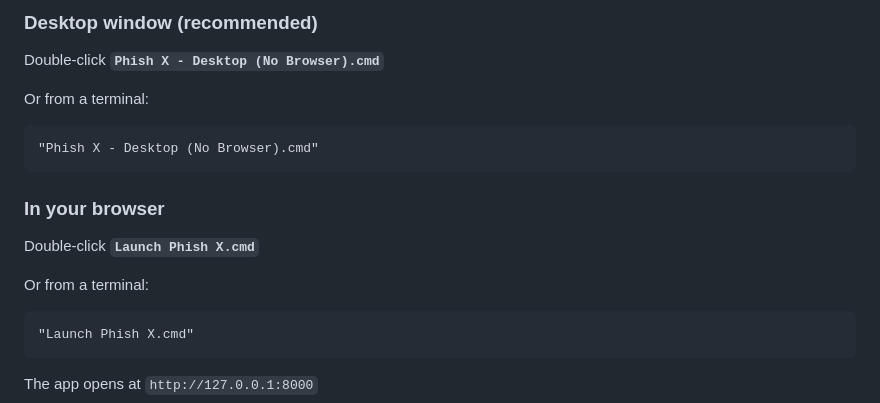
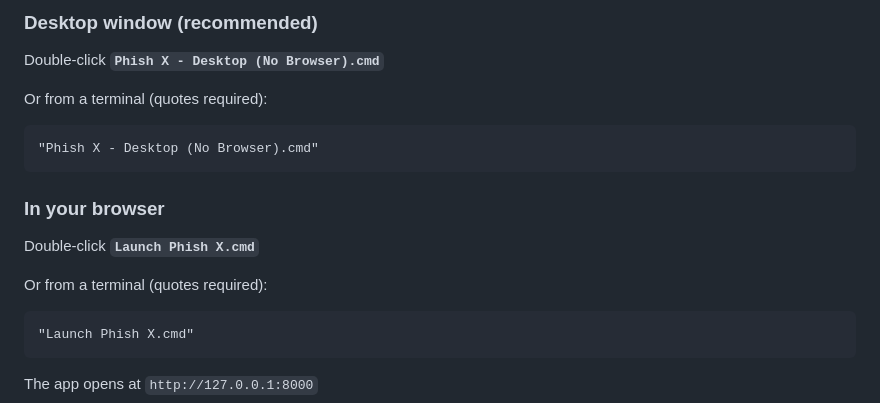
Before and after one commit to Oliver33Holland/Phish-X, a Markdown page: README.md, the part around the change. Rendered like a GitHub page.

Commit message:
Fix terminal commands - add quotes around filenames with spaces
Made-with: Cursor

````diff
--- a/README.md
+++ b/README.md
@@ -56,7 +56,7 @@ install.cmd
 ### Desktop window (recommended)
 Double-click **`Phish X - Desktop (No Browser).cmd`**
 
-Or from a terminal:
+Or from a terminal (quotes required):
 ```
 "Phish X - Desktop (No Browser).cmd"
 ```
@@ -64,7 +64,7 @@ Or from a terminal:
 ### In your browser
 Double-click **`Launch Phish X.cmd`**
 
-Or from a terminal:
+Or from a terminal (quotes required):
 ```
 "Launch Phish X.cmd"
 ```
````
